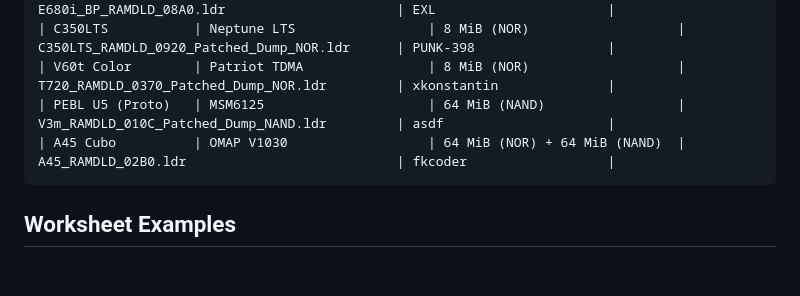
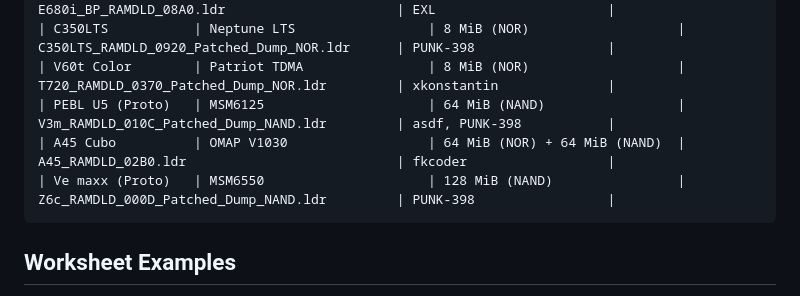
Before and after one commit to EXL/FlashTerminal, a Markdown page: ReadMe.md, the part around the change. GitHub-like rendering; blank space fills up the shorter version.

````diff
--- a/ReadMe.md
+++ b/ReadMe.md
@@ -124,8 +124,9 @@ These phones were dumped by the Flash Terminal tool:
 | E680g             | BP: Neptune LTE             | 4 MiB (NOR)                   | E680i_BP_RAMDLD_08A0.ldr                      | EXL                      |
 | C350LTS           | Neptune LTS                 | 8 MiB (NOR)                   | C350LTS_RAMDLD_0920_Patched_Dump_NOR.ldr      | PUNK-398                 |
 | V60t Color        | Patriot TDMA                | 8 MiB (NOR)                   | T720_RAMDLD_0370_Patched_Dump_NOR.ldr         | xkonstantin              |
-| PEBL U5 (Proto)   | MSM6125                     | 64 MiB (NAND)                 | V3m_RAMDLD_010C_Patched_Dump_NAND.ldr         | asdf                     |
+| PEBL U5 (Proto)   | MSM6125                     | 64 MiB (NAND)                 | V3m_RAMDLD_010C_Patched_Dump_NAND.ldr         | asdf, PUNK-398           |
 | A45 Cubo          | OMAP V1030                  | 64 MiB (NOR) + 64 MiB (NAND)  | A45_RAMDLD_02B0.ldr                           | fkcoder                  |
+| Ve maxx (Proto)   | MSM6550                     | 128 MiB (NAND)                | Z6c_RAMDLD_000D_Patched_Dump_NAND.ldr         | PUNK-398                 |
 ```
 
 ## Worksheet Examples
````
